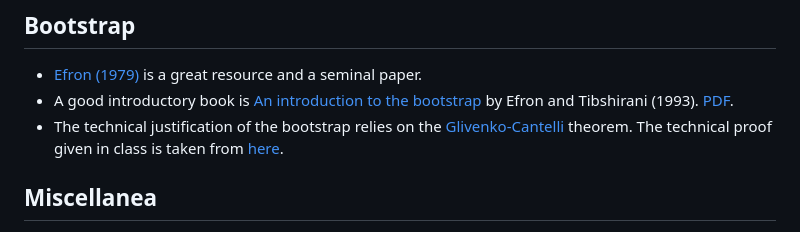
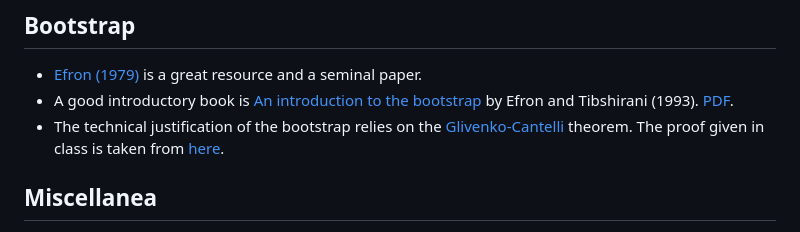
Before and after one commit to maxbiostat/Computational_Statistics, a Markdown page: README.md, the part around the change. Rendered like a GitHub page.

```diff
--- a/README.md
+++ b/README.md
@@ -79,7 +79,7 @@ SMC finds application in many areas, but dynamic (linear) models deserve a speci
 
 - [Efron (1979)](https://projecteuclid.org/journals/annals-of-statistics/volume-7/issue-1/Bootstrap-Methods-Another-Look-at-the-Jackknife/10.1214/aos/1176344552.full) is a great resource and a seminal paper.
 - A good introductory book is [An introduction to the bootstrap](https://www.routledge.com/An-Introduction-to-the-Bootstrap/Efron-Tibshirani/p/book/9780412042317) by Efron and Tibshirani (1993). [PDF](https://cindy.informatik.uni-bremen.de/cosy/teaching/CM_2011/Eval3/pe_efron_93.pdf).
-- The technical justification of the bootstrap relies on the [Glivenko-Cantelli](https://en.wikipedia.org/wiki/Glivenko%E2%80%93Cantelli_theorem) theorem. The technical proof given in class is taken from [here](http://www.ms.uky.edu/~mai/sta709/NoteGC.pdf).
+- The technical justification of the bootstrap relies on the [Glivenko-Cantelli](https://en.wikipedia.org/wiki/Glivenko%E2%80%93Cantelli_theorem) theorem. The proof given in class is taken from [here](http://www.ms.uky.edu/~mai/sta709/NoteGC.pdf).
 
 ## Miscellanea
 
```
